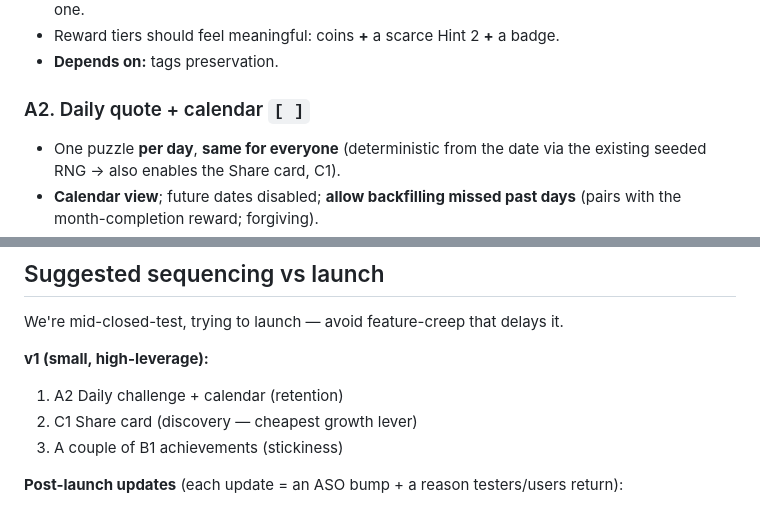
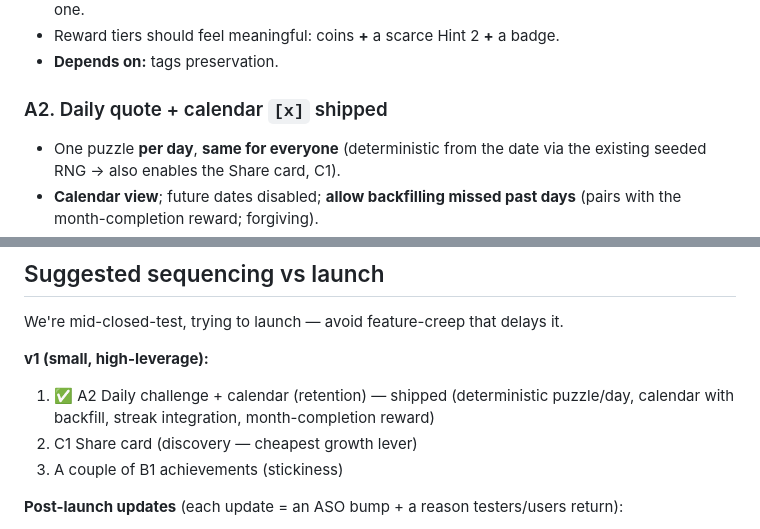
Before and after one commit to shareef99/cryptogram, a Markdown page: docs/IDEAS.md, 2 parts joined by grey strips. Rendered like a GitHub page.

Commit message:
docs: mark A2 daily challenge shipped in the roadmap

```diff
--- a/docs/IDEAS.md
+++ b/docs/IDEAS.md
@@ -35,7 +35,7 @@ column (or a `quote_tags` table) in `build-db.ts` / schema. Do this once.
 - Reward tiers should feel meaningful: coins **+** a scarce Hint 2 **+** a badge.
 - **Depends on:** tags preservation.
 
-### A2. Daily quote + calendar `[ ]`
+### A2. Daily quote + calendar `[x]` shipped
 
 - One puzzle **per day**, **same for everyone** (deterministic from the date via the
   existing seeded RNG → also enables the Share card, C1).
@@ -103,7 +103,8 @@ We're mid-closed-test, trying to launch — avoid feature-creep that delays it.
 
 **v1 (small, high-leverage):**
 
-1. A2 Daily challenge + calendar (retention)
+1. ✅ A2 Daily challenge + calendar (retention) — shipped (deterministic
+   puzzle/day, calendar with backfill, streak integration, month-completion reward)
 2. C1 Share card (discovery — cheapest growth lever)
 3. A couple of B1 achievements (stickiness)
 
```
